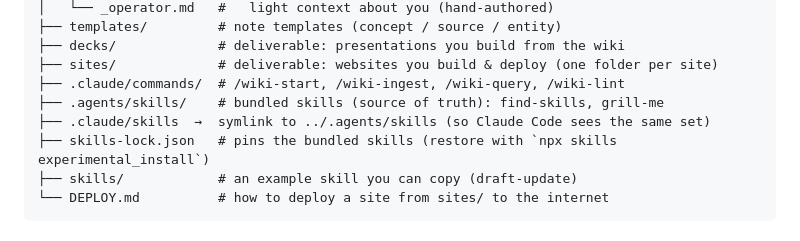
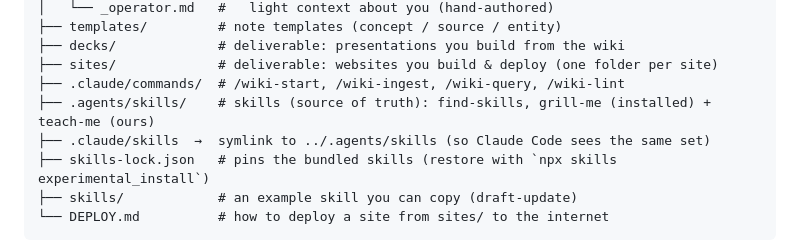
Before and after one commit to redoapp/day-to-day-ai-workshop, a Markdown page: README.md, the part around the change. Rendered like a GitHub page.

Commit message:
Add teach-me skill (incremental, verify-understanding teacher)
A teaching counterpart to grill-me: incrementally teaches the work from
a session, keeps a running understanding checklist (problem / solution /
broader context), has the user restate first, quizzes via AskUserQuestion
without revealing answers early, and won't end until understanding is
demonstrated. Lives in .agents/skills (Codex) + via the .claude/skills
symlink (Claude Code).

Co-Authored-By: Claude Opus 4.8 <noreply@anthropic.com>

```diff
--- a/README.md
+++ b/README.md
@@ -82,7 +82,7 @@ You already know your way around a repo — so use the parts of the model that p
 ├── decks/             # deliverable: presentations you build from the wiki
 ├── sites/             # deliverable: websites you build & deploy (one folder per site)
 ├── .claude/commands/  # /wiki-start, /wiki-ingest, /wiki-query, /wiki-lint
-├── .agents/skills/    # bundled skills (source of truth): find-skills, grill-me
+├── .agents/skills/    # skills (source of truth): find-skills, grill-me (installed) + teach-me (ours)
 ├── .claude/skills  →  symlink to ../.agents/skills (so Claude Code sees the same set)
 ├── skills-lock.json   # pins the bundled skills (restore with `npx skills experimental_install`)
 ├── skills/            # an example skill you can copy (draft-update)
```
Also changed, not shown: 1 other file.
